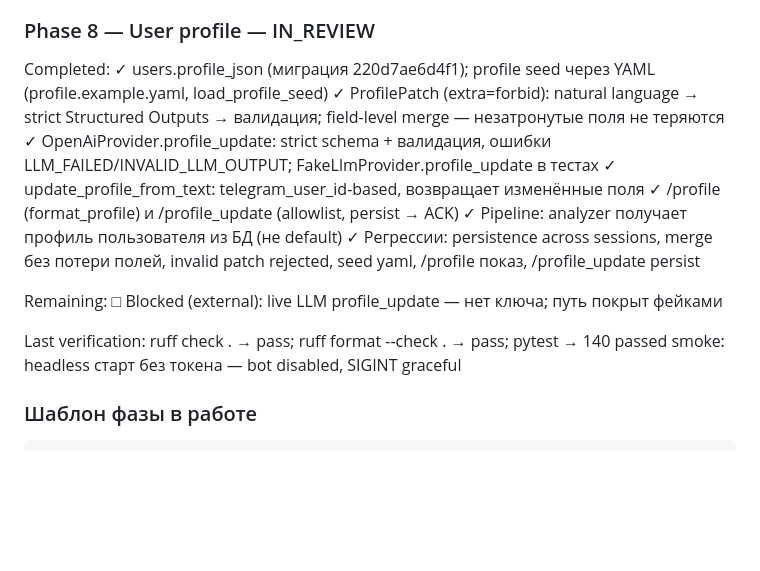
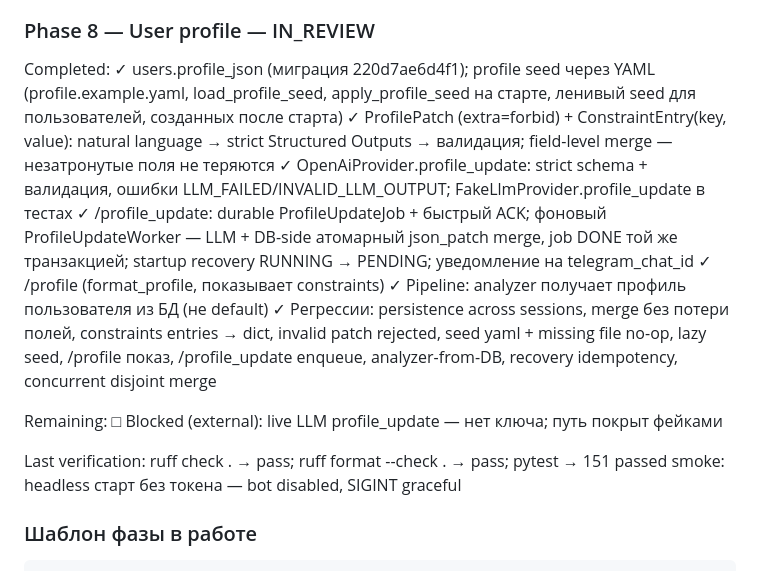
Before and after one commit to ShabanovBoris/aiinbox, a Markdown page: docs/IMPLEMENTATION_STATE.md, the part around the change. Drawn GitHub-style; blank space fills up the shorter version.

Commit message:
docs: phase 8 state synced (job flow, 151 passed)

```diff
--- a/docs/IMPLEMENTATION_STATE.md
+++ b/docs/IMPLEMENTATION_STATE.md
@@ -388,22 +388,29 @@ smoke: headless старт без токена — bot disabled, SIGINT graceful
 
 Completed:
 ✓ users.profile_json (миграция 220d7ae6d4f1); profile seed через YAML
-  (profile.example.yaml, load_profile_seed)
-✓ ProfilePatch (extra=forbid): natural language → strict Structured Outputs →
-  валидация; field-level merge — незатронутые поля не теряются
+  (profile.example.yaml, load_profile_seed, apply_profile_seed на старте,
+  ленивый seed для пользователей, созданных после старта)
+✓ ProfilePatch (extra=forbid) + ConstraintEntry(key, value): natural language →
+  strict Structured Outputs → валидация; field-level merge — незатронутые поля
+  не теряются
 ✓ OpenAiProvider.profile_update: strict schema + валидация, ошибки
   LLM_FAILED/INVALID_LLM_OUTPUT; FakeLlmProvider.profile_update в тестах
-✓ update_profile_from_text: telegram_user_id-based, возвращает изменённые поля
-✓ /profile (format_profile) и /profile_update (allowlist, persist → ACK)
+✓ /profile_update: durable ProfileUpdateJob + быстрый ACK; фоновый
+  ProfileUpdateWorker — LLM + DB-side атомарный json_patch merge, job DONE
+  той же транзакцией; startup recovery RUNNING → PENDING; уведомление на
+  telegram_chat_id
+✓ /profile (format_profile, показывает constraints)
 ✓ Pipeline: analyzer получает профиль пользователя из БД (не default)
-✓ Регрессии: persistence across sessions, merge без потери полей, invalid patch
-  rejected, seed yaml, /profile показ, /profile_update persist
+✓ Регрессии: persistence across sessions, merge без потери полей, constraints
+  entries → dict, invalid patch rejected, seed yaml + missing file no-op,
+  lazy seed, /profile показ, /profile_update enqueue, analyzer-from-DB,
+  recovery idempotency, concurrent disjoint merge
 
 Remaining:
 □ Blocked (external): live LLM profile_update — нет ключа; путь покрыт фейками
 
 Last verification:
-ruff check . → pass; ruff format --check . → pass; pytest → 140 passed
+ruff check . → pass; ruff format --check . → pass; pytest → 151 passed
 smoke: headless старт без токена — bot disabled, SIGINT graceful
 
 ### Шаблон фазы в работе
```
